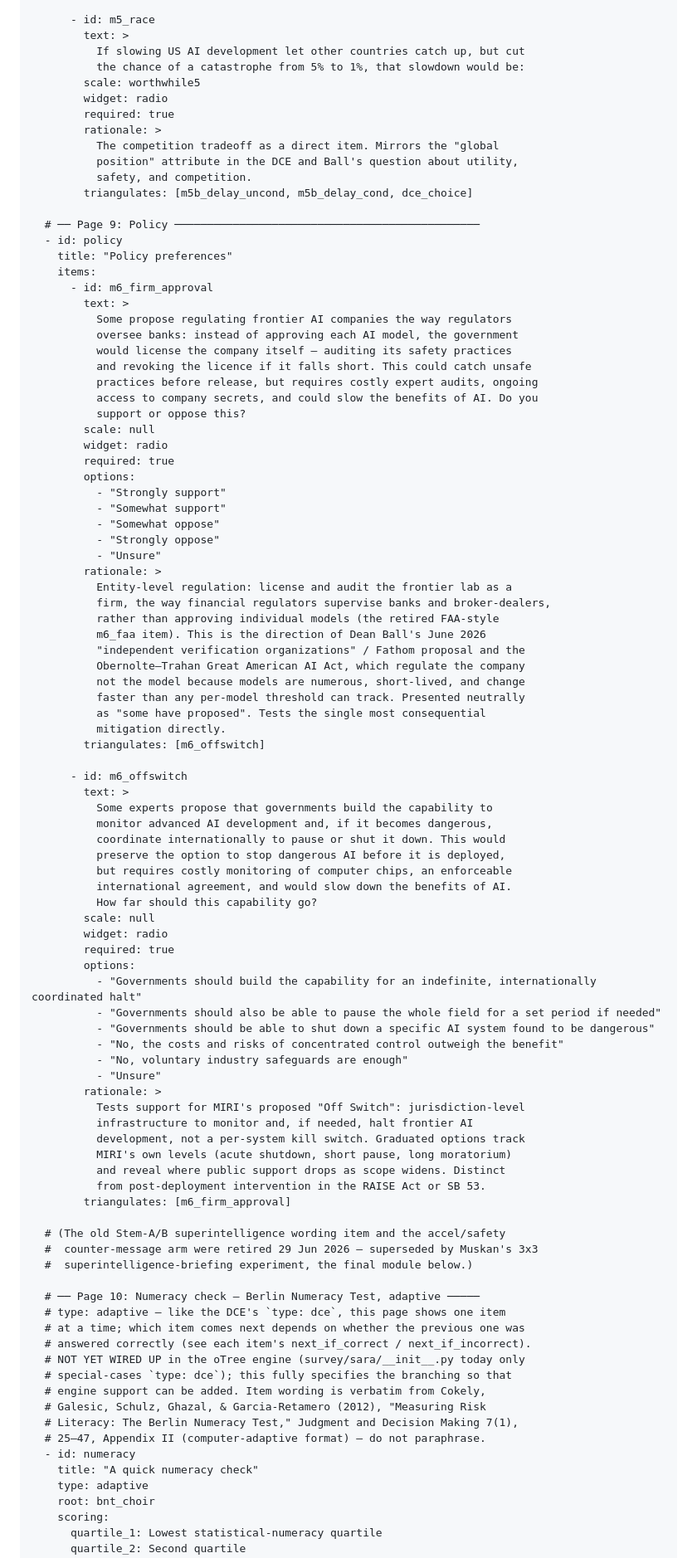
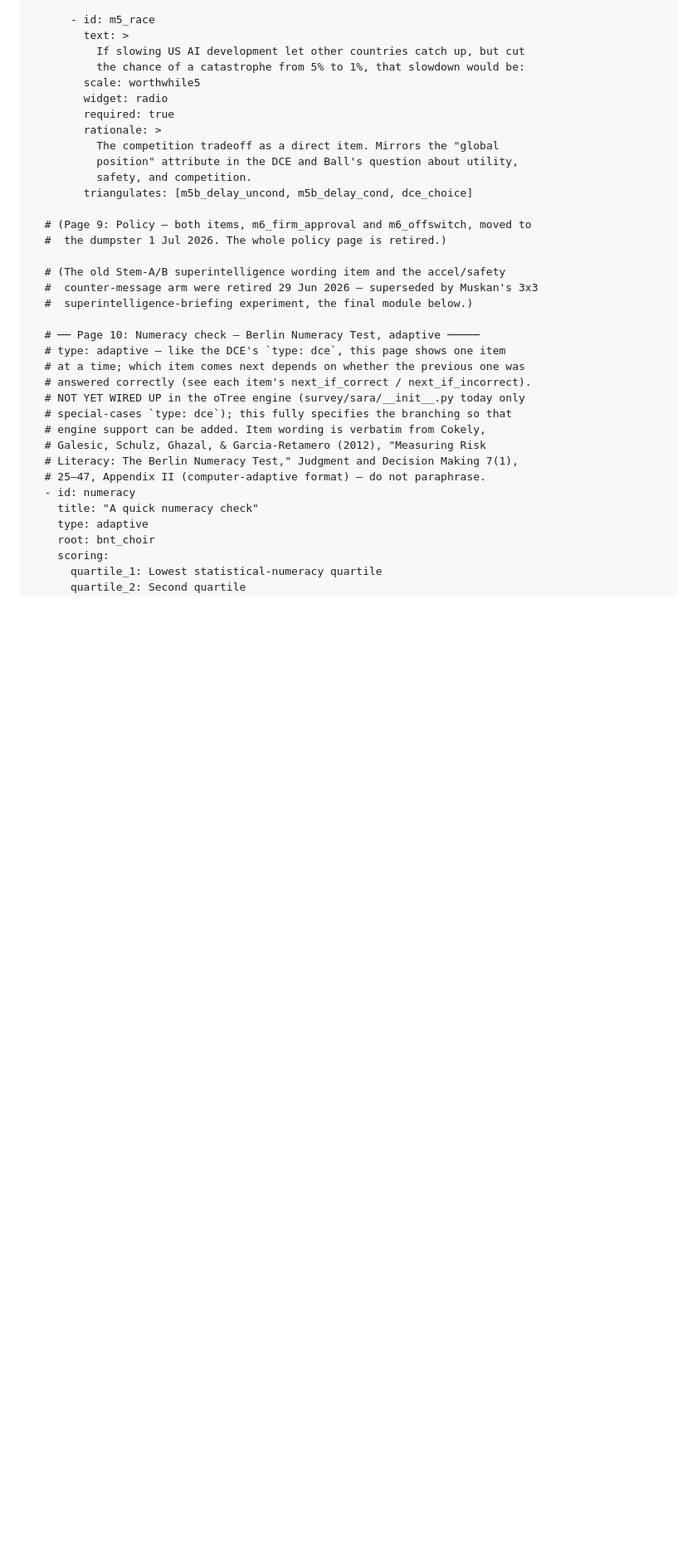
Before and after one commit to mnoetel/sara2026, a Markdown page: survey/sara_usa.md, the part around one of its changes. Shown at 83% size. Rendered like a GitHub page; blank space fills up the shorter version.

```diff
--- a/survey/sara_usa.md
+++ b/survey/sara_usa.md
@@ -562,68 +562,8 @@ pages:
           safety, and competition.
         triangulates: [m5b_delay_uncond, m5b_delay_cond, dce_choice]
 
-  # ── Page 9: Policy ───────────────────────────────────────────────
-  - id: policy
-    title: "Policy preferences"
-    items:
-      - id: m6_firm_approval
-        text: >
-          Some propose regulating frontier AI companies the way regulators
-          oversee banks: instead of approving each AI model, the government
-          would license the company itself — auditing its safety practices
-          and revoking the licence if it falls short. This could catch unsafe
-          practices before release, but requires costly expert audits, ongoing
-          access to company secrets, and could slow the benefits of AI. Do you
-          support or oppose this?
-        scale: null
-        widget: radio
-        required: true
-        options:
-          - "Strongly support"
-          - "Somewhat support"
-          - "Somewhat oppose"
-          - "Strongly oppose"
-          - "Unsure"
-        rationale: >
-          Entity-level regulation: license and audit the frontier lab as a
-          firm, the way financial regulators supervise banks and broker-dealers,
-          rather than approving individual models (the retired FAA-style
-          m6_faa item). This is the direction of Dean Ball's June 2026
-          "independent verification organizations" / Fathom proposal and the
-          Obernolte–Trahan Great American AI Act, which regulate the company
-          not the model because models are numerous, short-lived, and change
-          faster than any per-model threshold can track. Presented neutrally
-          as "some have proposed". Tests the single most consequential
-          mitigation directly.
-        triangulates: [m6_offswitch]
-
-      - id: m6_offswitch
-        text: >
-          Some experts propose that governments build the capability to
-          monitor advanced AI development and, if it becomes dangerous,
-          coordinate internationally to pause or shut it down. This would
-          preserve the option to stop dangerous AI before it is deployed,
-          but requires costly monitoring of computer chips, an enforceable
-          international agreement, and would slow down the benefits of AI.
-          How far should this capability go?
-        scale: null
-        widget: radio
-        required: true
-        options:
-          - "Governments should build the capability for an indefinite, internationally coordinated halt"
-          - "Governments should also be able to pause the whole field for a set period if needed"
-          - "Governments should be able to shut down a specific AI system found to be dangerous"
-          - "No, the costs and risks of concentrated control outweigh the benefit"
-          - "No, voluntary industry safeguards are enough"
-          - "Unsure"
-        rationale: >
-          Tests support for MIRI's proposed "Off Switch": jurisdiction-level
-          infrastructure to monitor and, if needed, halt frontier AI
-          development, not a per-system kill switch. Graduated options track
-          MIRI's own levels (acute shutdown, short pause, long moratorium)
-          and reveal where public support drops as scope widens. Distinct
-          from post-deployment intervention in the RAISE Act or SB 53.
-        triangulates: [m6_firm_approval]
+  # (Page 9: Policy — both items, m6_firm_approval and m6_offswitch, moved to
+  #  the dumpster 1 Jul 2026. The whole policy page is retired.)
 
   # (The old Stem-A/B superintelligence wording item and the accel/safety
   #  counter-message arm were retired 29 Jun 2026 — superseded by Muskan's 3x3
```
Also changed, not shown: other parts of survey/sara_usa.md (+53 -3 lines), SARA USA — Survey Protocol v10.md (+2 -5 lines).
